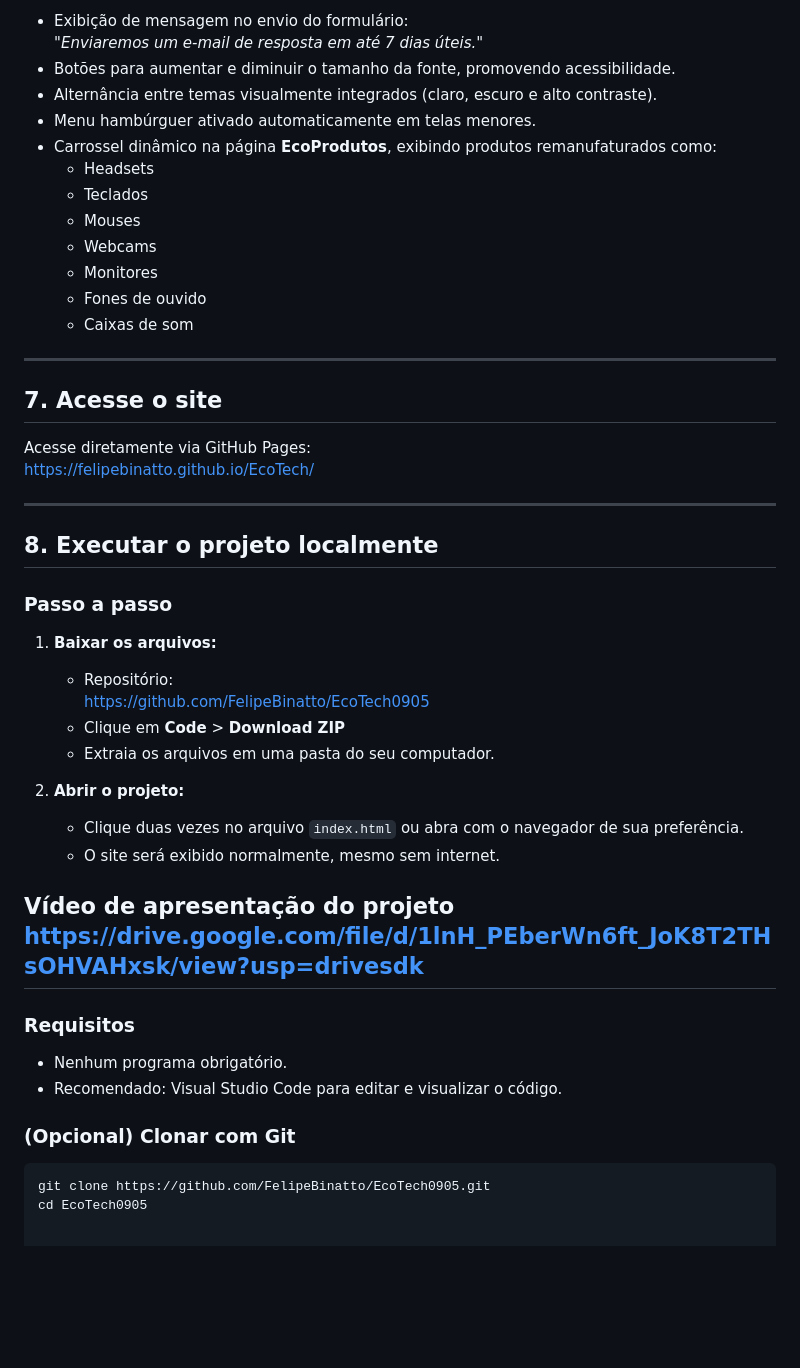
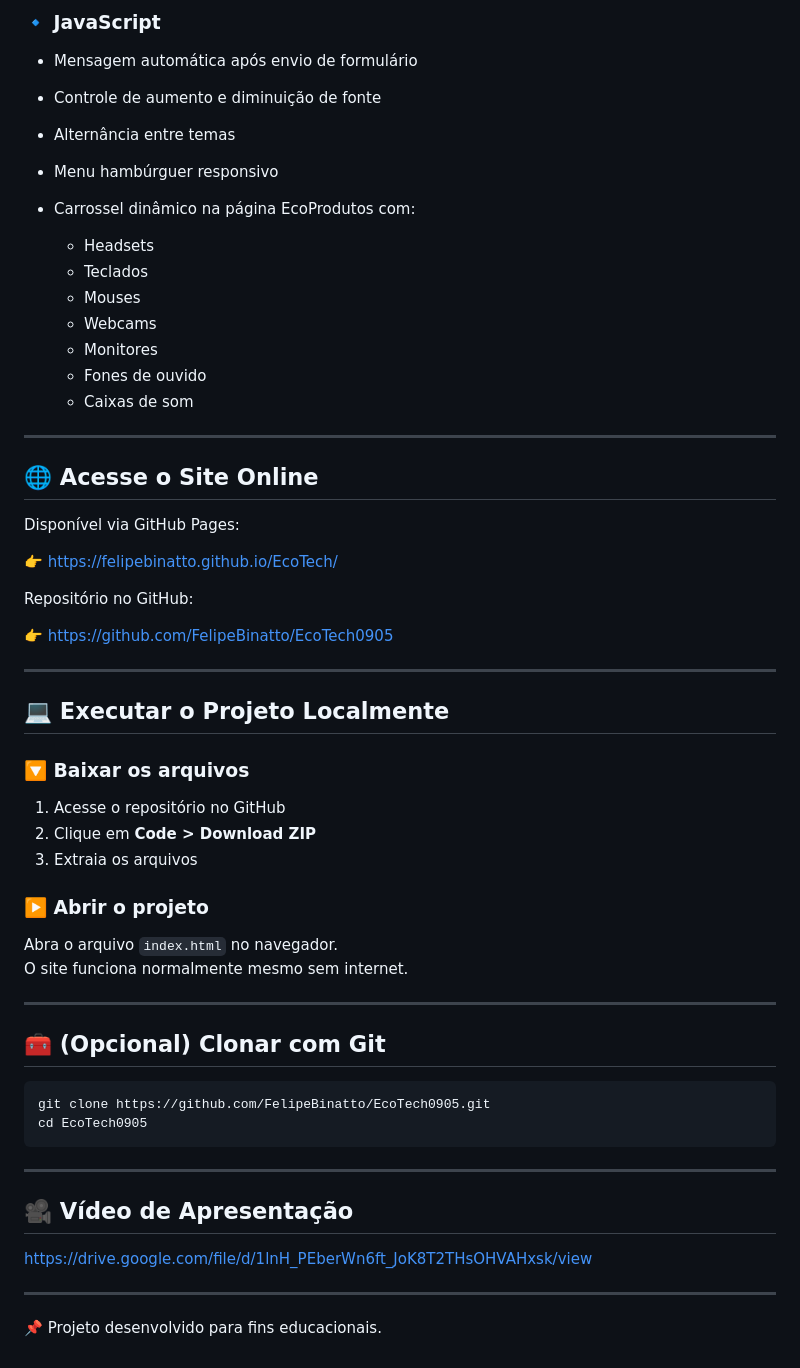
Before and after one commit to FelipeBinatto/EcoTech, a Markdown page: README.md, the part around one of its changes. GitHub-like rendering; blank space fills up the shorter version.

````diff
--- a/README.md
+++ b/README.md
@@ -69,10 +77,11 @@ A proposta é simples:
 
-- Exibição de mensagem no envio do formulário:
-  *"Enviaremos um e-mail de resposta em até 7 dias úteis."*
-- Botões para aumentar e diminuir o tamanho da fonte, promovendo acessibilidade.
-- Alternância entre temas visualmente integrados (claro, escuro e alto contraste).
-- Menu hambúrguer ativado automaticamente em telas menores.
-- Carrossel dinâmico na página **EcoProdutos**, exibindo produtos remanufaturados como:
+### 🔹 JavaScript
+- Mensagem automática após envio de formulário
+- Controle de aumento e diminuição de fonte
+- Alternância entre temas
+- Menu hambúrguer responsivo
+- Carrossel dinâmico na página EcoProdutos com:
+
   - Headsets
   - Teclados
   - Mouses
@@ -83,38 +92,46 @@ A proposta é simples:
 
 ---
 
-## 7. Acesse o site
+## 🌐 Acesse o Site Online
 
-Acesse diretamente via GitHub Pages:
-https://felipebinatto.github.io/EcoTech/
+Disponível via GitHub Pages:
+
+👉 https://felipebinatto.github.io/EcoTech/
+
+Repositório no GitHub:
+
+👉 https://github.com/FelipeBinatto/EcoTech0905
 
 ---
 
-## 8. Executar o projeto localmente
+## 💻 Executar o Projeto Localmente
 
-### Passo a passo
+### 🔽 Baixar os arquivos
 
-1. **Baixar os arquivos:**
-   - Repositório:
-     https://github.com/FelipeBinatto/EcoTech0905
-   - Clique em **Code** > **Download ZIP**
-   - Extraia os arquivos em uma pasta do seu computador.
+1. Acesse o repositório no GitHub
+2. Clique em **Code > Download ZIP**
+3. Extraia os arquivos
 
-2. **Abrir o projeto:**
-   - Clique duas vezes no arquivo `index.html` ou abra com o navegador de sua preferência.
-   - O site será exibido normalmente, mesmo sem internet.
+### ▶️ Abrir o projeto
 
+Abra o arquivo `index.html` no navegador.
+O site funciona normalmente mesmo sem internet.
 
-## Vídeo de apresentação do projeto https://drive.google.com/file/d/1lnH_PEberWn6ft_JoK8T2THsOHVAHxsk/view?usp=drivesdk
+---
 
+## 🧰 (Opcional) Clonar com Git
 
-### Requisitos
-
-- Nenhum programa obrigatório.
-- Recomendado: Visual Studio Code para editar e visualizar o código.
-
-### (Opcional) Clonar com Git
-
-```bash
+```
 git clone https://github.com/FelipeBinatto/EcoTech0905.git
 cd EcoTech0905
+```
+
+---
+
+## 🎥 Vídeo de Apresentação
+
+https://drive.google.com/file/d/1lnH_PEberWn6ft_JoK8T2THsOHVAHxsk/view
+
+---
+
+📌 Projeto desenvolvido para fins educacionais.
````
Also changed, not shown: other parts of README.md (+49 -41 lines).
